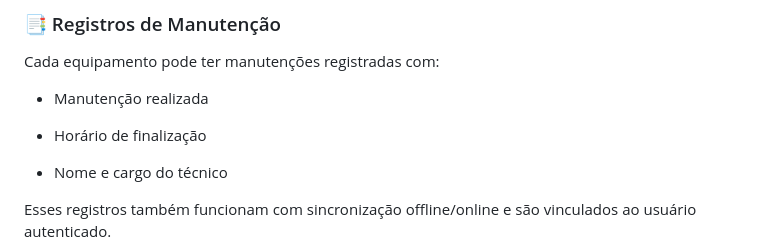
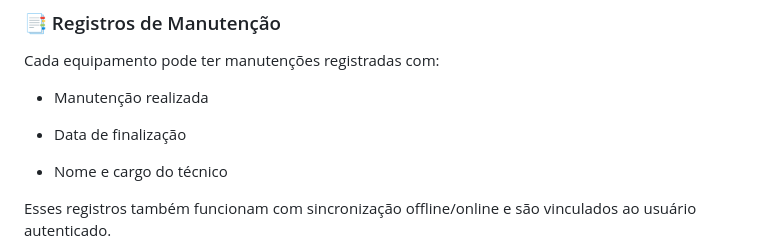
Before and after one commit to LucasAAnjos/RemotiX, a Markdown page: README.md, the part around the change. GitHub-like rendering.

```diff
--- a/README.md
+++ b/README.md
@@ -73,7 +73,7 @@ Cada equipamento pode ter manutenções registradas com:
 
 * Manutenção realizada
 
-* Horário de finalização
+* Data de finalização
 
 * Nome e cargo do técnico
 
```
